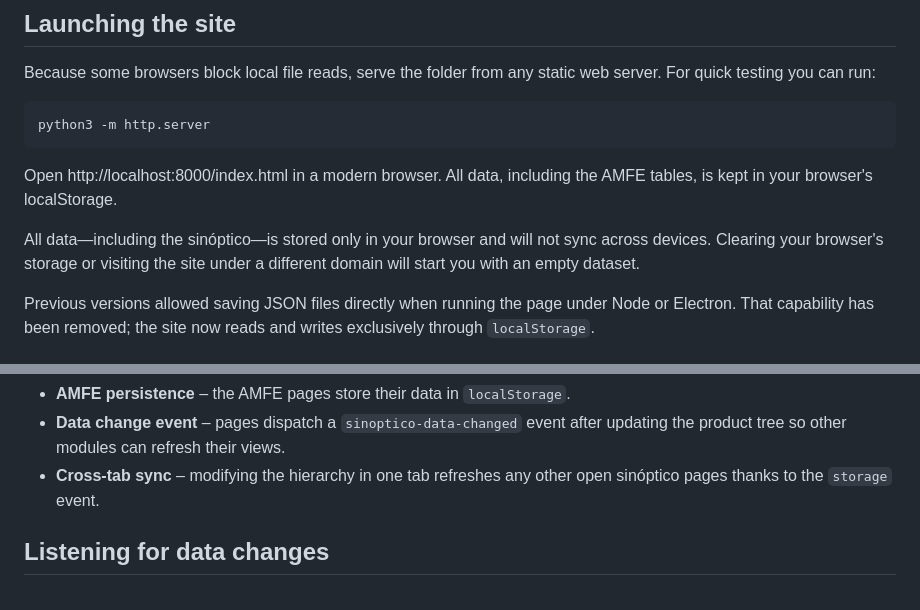
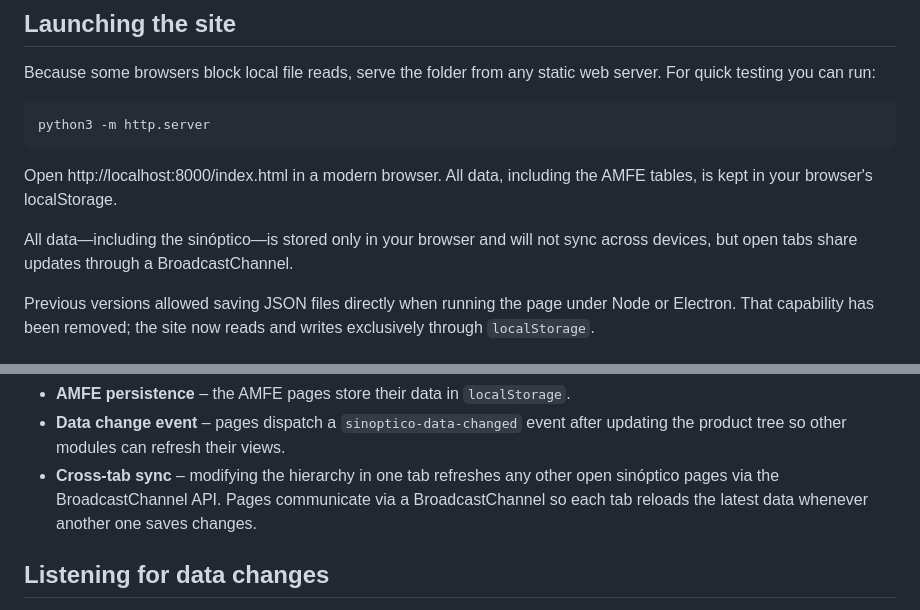
Before and after one commit to facussc24/Proyecto-barack, a Markdown page: README.md, 2 parts joined by grey strips. Rendered like a GitHub page.

Commit message:
Update README for BroadcastChannel sync

```diff
--- a/README.md
+++ b/README.md
@@ -26,7 +26,7 @@ python3 -m http.server
 
 Open http://localhost:8000/index.html in a modern browser. All data, including the AMFE tables, is kept in your browser's localStorage.
 
-All data—including the sinóptico—is stored only in your browser and will not sync across devices. Clearing your browser's storage or visiting the site under a different domain will start you with an empty dataset.
+All data—including the sinóptico—is stored only in your browser and will not sync across devices, but open tabs share updates through a BroadcastChannel.
 
 Previous versions allowed saving JSON files directly when running the page under Node or Electron. That capability has been removed; the site now reads and writes exclusively through `localStorage`.
 
@@ -106,9 +106,8 @@ page. It is intended as a lightweight viewer for quick look-ups.
 - **AMFE persistence** – the AMFE pages store their data in `localStorage`.
 - **Data change event** – pages dispatch a `sinoptico-data-changed` event after
   updating the product tree so other modules can refresh their views.
-- **Cross-tab sync** – modifying the hierarchy in one tab refreshes any other
-  open sinóptico pages thanks to the `storage` event.
-
+- **Cross-tab sync** – modifying the hierarchy in one tab refreshes any other open sinóptico pages via the BroadcastChannel API.
+Pages communicate via a BroadcastChannel so each tab reloads the latest data whenever another one saves changes.
 
 ## Listening for data changes
 
```
